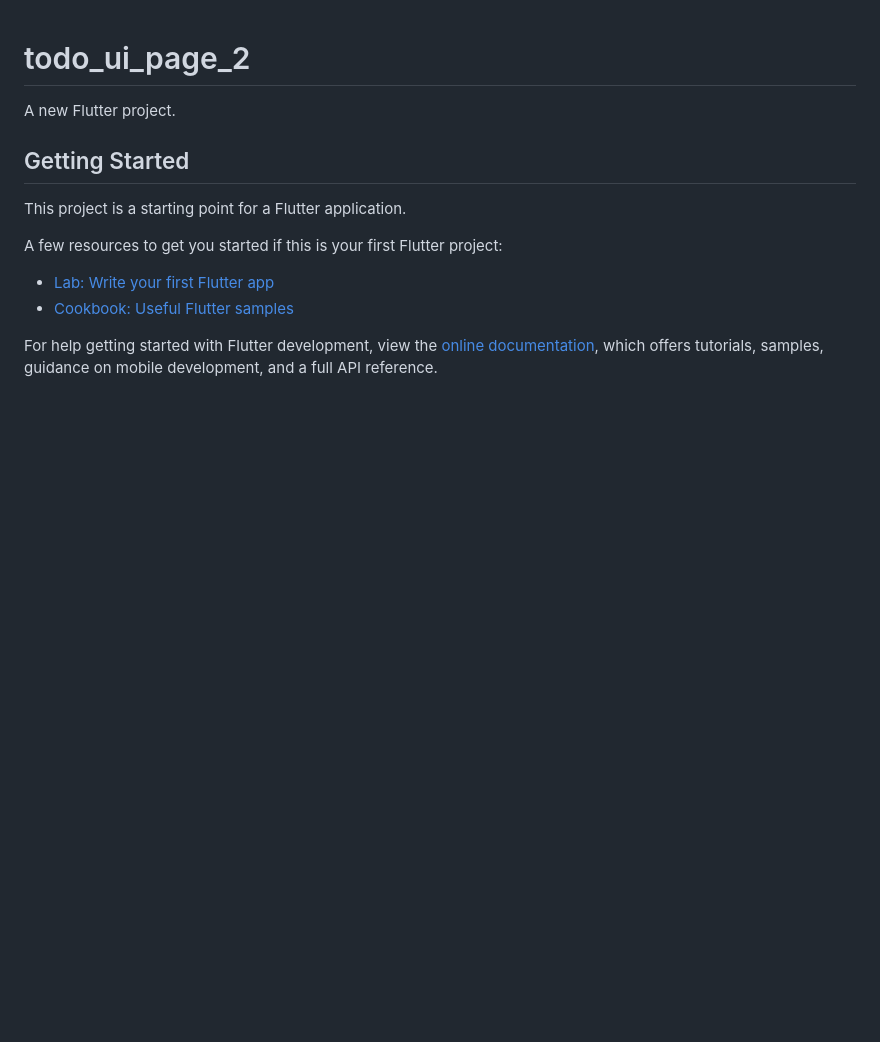
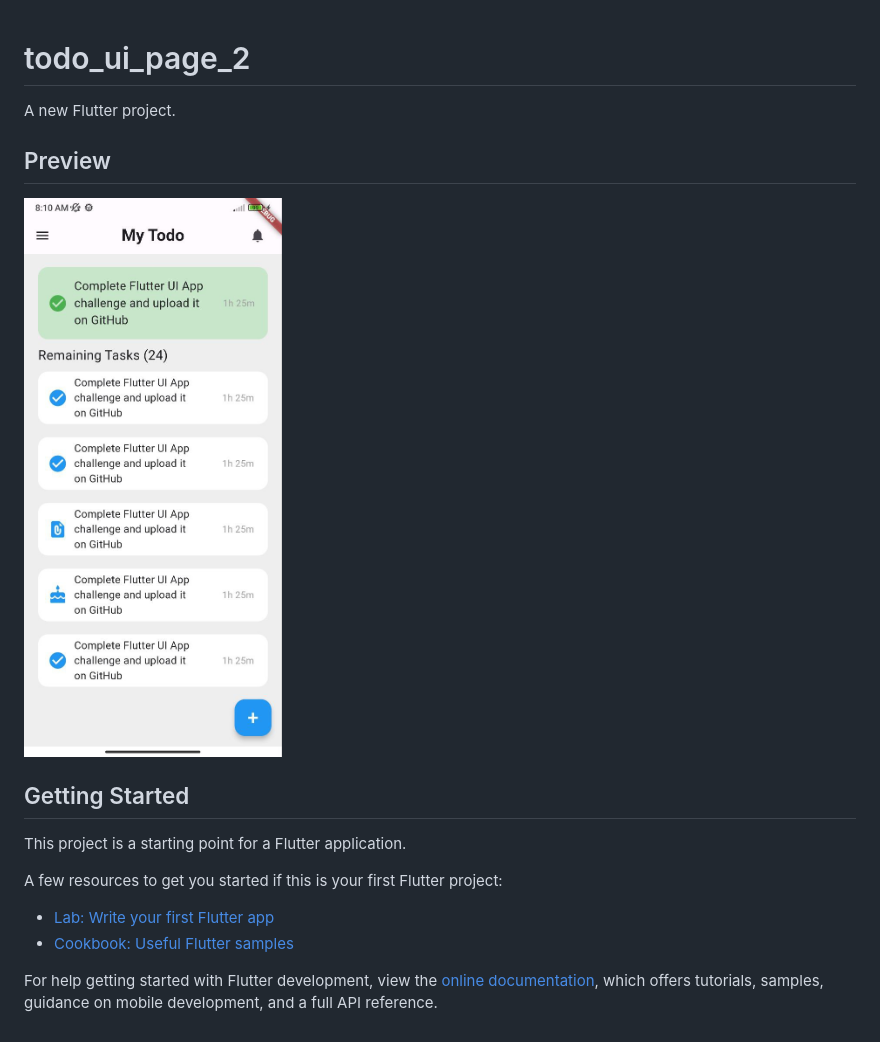
Before and after one commit to khusantoy/todo-ui-page-2, a Markdown page: README.md, the part around the change. Rendered like a GitHub page; pictures changed too: preview/todo_page2.jpg (added); blank space fills up the shorter version.

```diff
--- a/README.md
+++ b/README.md
@@ -1,6 +1,9 @@
 # todo_ui_page_2
 
 A new Flutter project.
+
+## Preview
+<img src="preview/todo_page2.jpg" alt="todo page 2" width="300" height="600">
 
 ## Getting Started
 
```
